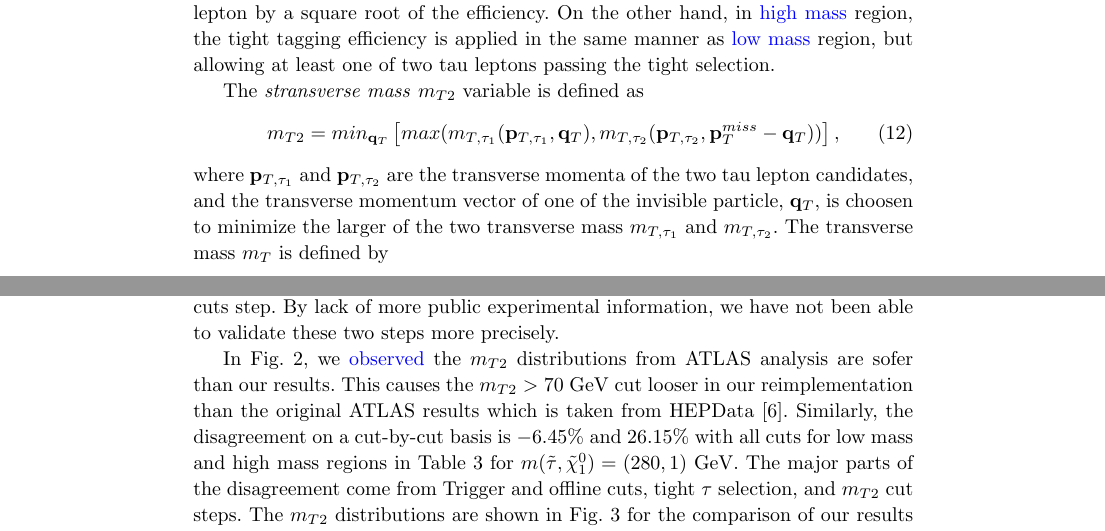
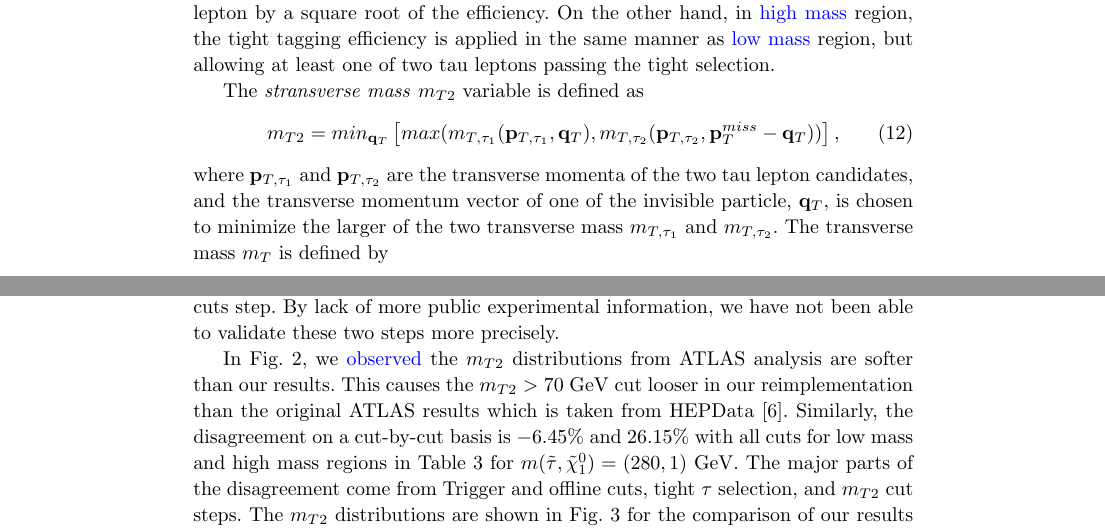
Before and after one commit to jhyeon/ma5stau, a LaTeX document (validation_note/validation_note_ATLAS_SUSY_2018_04.tex): two parts of pages 4 and 5 of 8, joined at a grey line, cut so that both start at the same text. Compiled offline with pdfLaTeX.

Commit message:
Correct typos

```diff
--- a/validation_note/validation_note_ATLAS_SUSY_2018_04.tex
+++ b/validation_note/validation_note_ATLAS_SUSY_2018_04.tex
@@ -180,7 +180,7 @@ m_{T2} =min_{\mathbf{q}_T}
 max(m_{T,\tau_1}(\mathbf{p}_{T,\tau_1},\mathbf{q}_T),m_{T,\tau_2}(\mathbf{p}_{T,\tau_2},\mathbf{p}^{miss}_T -\mathbf{q}_T))
 \right],
 \end{equation}
-where $\mathbf{p}_{T,\tau_1}$ and $\mathbf{p}_{T,\tau_2}$ are the transverse momenta of the two tau lepton candidates, and the transverse momentum vector of one of the invisible particle, $\mathbf{q}_T$, is choosen to minimize the larger of the two transverse mass $m_{T,\tau_1}$ and $m_{T,\tau_2}$. The transverse mass $m_T$ is defined by
+where $\mathbf{p}_{T,\tau_1}$ and $\mathbf{p}_{T,\tau_2}$ are the transverse momenta of the two tau lepton candidates, and the transverse momentum vector of one of the invisible particle, $\mathbf{q}_T$, is chosen to minimize the larger of the two transverse mass $m_{T,\tau_1}$ and $m_{T,\tau_2}$. The transverse mass $m_T$ is defined by
 \begin{equation}
 m_{T}(\mathbf{p}_T,\mathbf{q}_T) = \sqrt{2(p_T q_T -\mathbf{p}_T\cdot\mathbf{q}_T)}.
 \end{equation}
@@ -320,7 +320,7 @@ We observe that the disagreement on a cut-by-cut basis, is $8.66\%$ and $7.55\%$
   \vspace*{8pt}
   \caption{The $m_{T2}$ distributions for $m(\tilde{\tau},\tilde{\chi}^0_1)=(280,1)$ GeV.\protect\label{fig:m280_norm}}
 \end{figure}
-In Fig.~\ref{fig:m120_norm}, we {\color{blue}observed} the $m_{T2}$ distributions from ATLAS analysis are sofer than our results. This causes the $m_{T2} > 70$ GeV cut looser in our reimplementation than the original ATLAS results which is taken from HEPData\cite{hepdata}.
+In Fig.~\ref{fig:m120_norm}, we {\color{blue}observed} the $m_{T2}$ distributions from ATLAS analysis are softer than our results. This causes the $m_{T2} > 70$ GeV cut looser in our reimplementation than the original ATLAS results which is taken from HEPData\cite{hepdata}.
 Similarly, the disagreement on a cut-by-cut basis is $-6.45\%$ and $26.15\%$ with all cuts
 for low mass and high mass regions in Table~\ref{tab:280GeV} for $m(\tilde{\tau},\tilde{\chi}^0_1)=(280,1)$ GeV. The major parts of the disagreement come from Trigger and offline cuts, tight $\tau$ selection, and $m_{T2}$ cut steps.
 The $m_{T2}$ distributions are shown in Fig.~\ref{fig:m280_norm} for the comparison of our results with ATLAS analysis.
```
